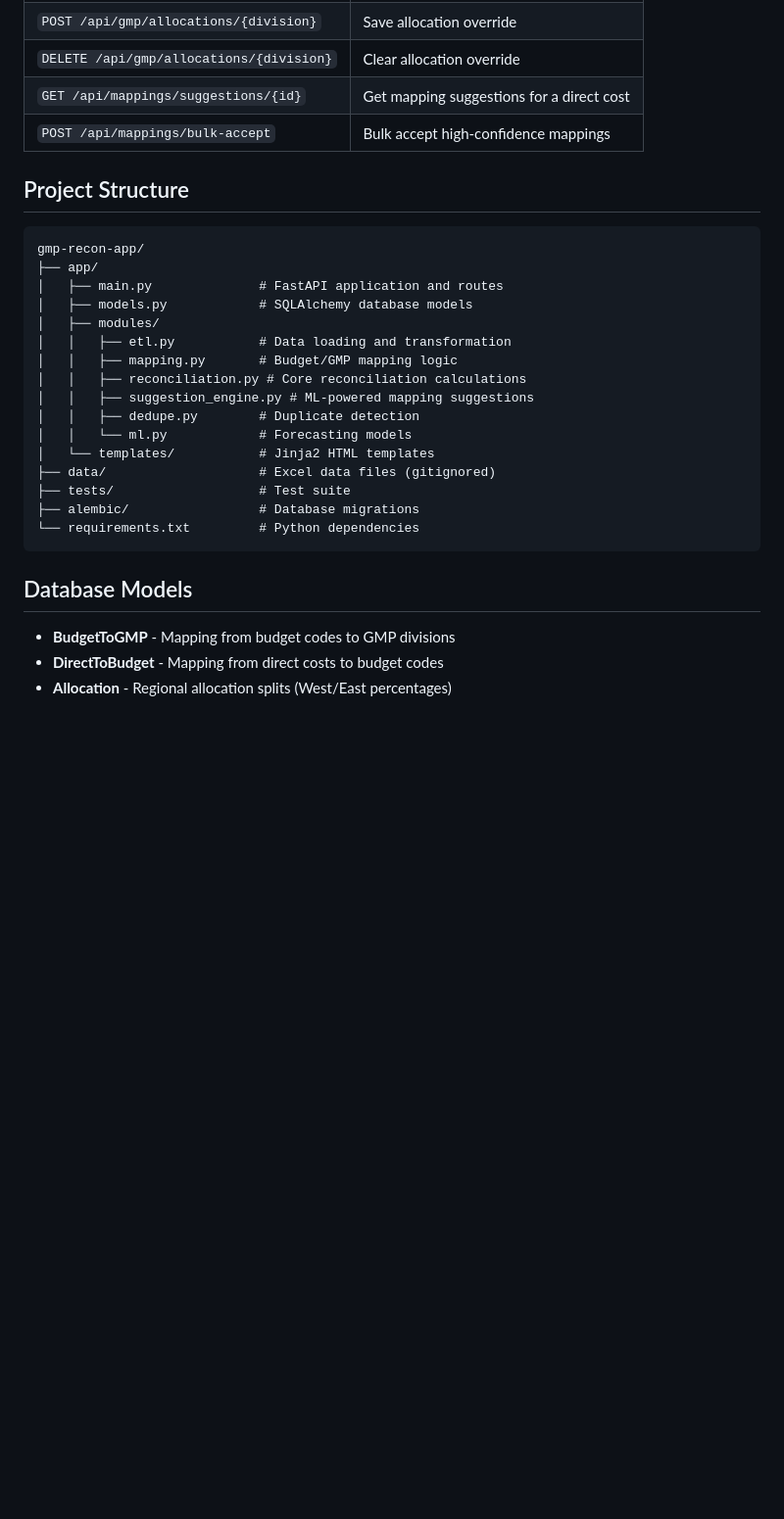
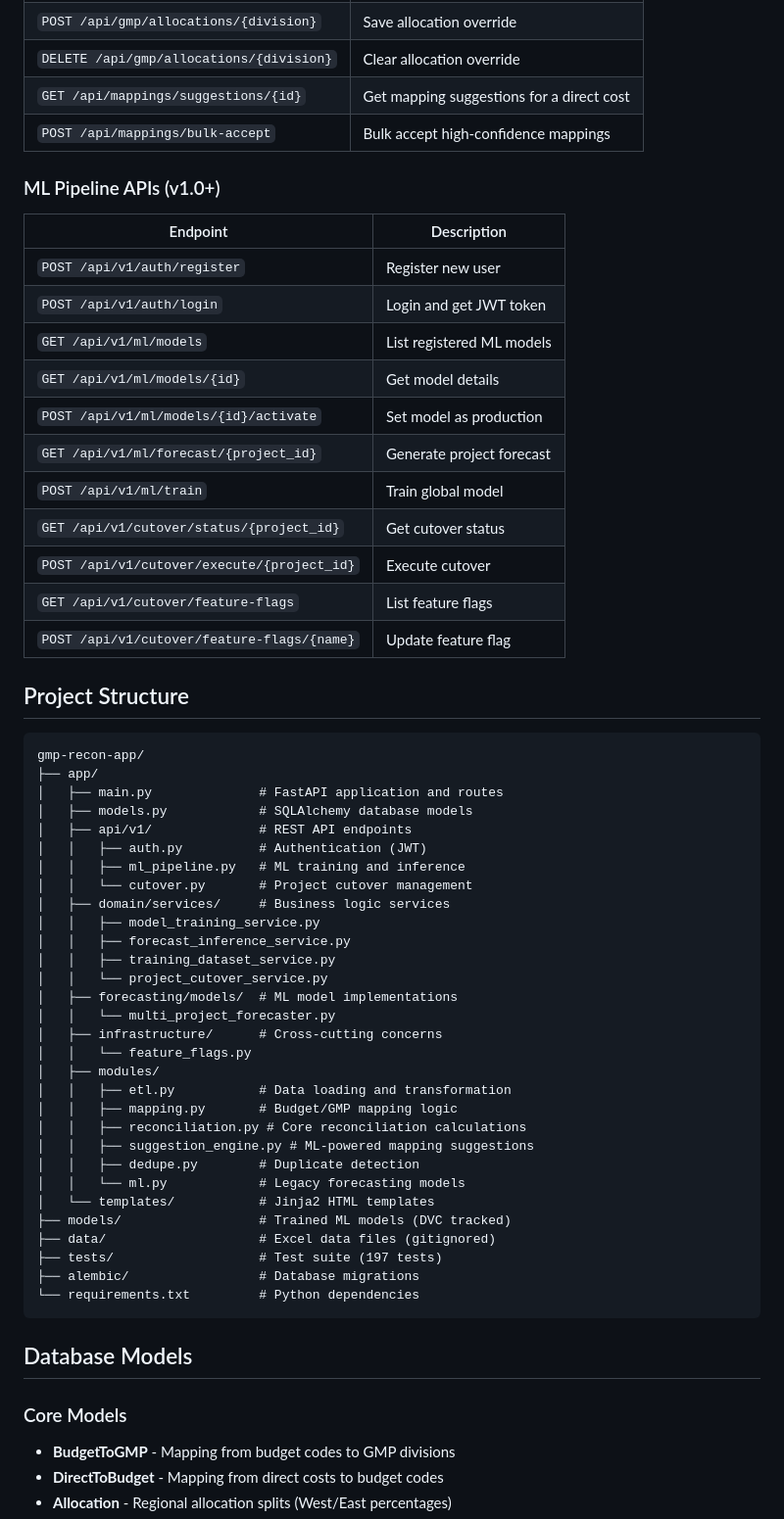
Before and after one commit to leogalvao/gmp-recon-app, a Markdown page: README.md, the part around one of its changes. Shown at 98% size. GitHub-like rendering; blank space fills up the shorter version.

````diff
--- a/README.md
+++ b/README.md
@@ -103,6 +114,21 @@ Place your data files in the `data/` directory:
 | `GET /api/mappings/suggestions/{id}` | Get mapping suggestions for a direct cost |
 | `POST /api/mappings/bulk-accept` | Bulk accept high-confidence mappings |
 
+### ML Pipeline APIs (v1.0+)
+| Endpoint | Description |
+|----------|-------------|
+| `POST /api/v1/auth/register` | Register new user |
+| `POST /api/v1/auth/login` | Login and get JWT token |
+| `GET /api/v1/ml/models` | List registered ML models |
+| `GET /api/v1/ml/models/{id}` | Get model details |
+| `POST /api/v1/ml/models/{id}/activate` | Set model as production |
+| `GET /api/v1/ml/forecast/{project_id}` | Generate project forecast |
+| `POST /api/v1/ml/train` | Train global model |
+| `GET /api/v1/cutover/status/{project_id}` | Get cutover status |
+| `POST /api/v1/cutover/execute/{project_id}` | Execute cutover |
+| `GET /api/v1/cutover/feature-flags` | List feature flags |
+| `POST /api/v1/cutover/feature-flags/{name}` | Update feature flag |
+
 ## Project Structure
 
 ```
@@ -110,22 +136,37 @@ gmp-recon-app/
 ├── app/
 │   ├── main.py              # FastAPI application and routes
 │   ├── models.py            # SQLAlchemy database models
+│   ├── api/v1/              # REST API endpoints
+│   │   ├── auth.py          # Authentication (JWT)
+│   │   ├── ml_pipeline.py   # ML training and inference
+│   │   └── cutover.py       # Project cutover management
+│   ├── domain/services/     # Business logic services
+│   │   ├── model_training_service.py
+│   │   ├── forecast_inference_service.py
+│   │   ├── training_dataset_service.py
+│   │   └── project_cutover_service.py
+│   ├── forecasting/models/  # ML model implementations
+│   │   └── multi_project_forecaster.py
+│   ├── infrastructure/      # Cross-cutting concerns
+│   │   └── feature_flags.py
 │   ├── modules/
 │   │   ├── etl.py           # Data loading and transformation
 │   │   ├── mapping.py       # Budget/GMP mapping logic
 │   │   ├── reconciliation.py # Core reconciliation calculations
 │   │   ├── suggestion_engine.py # ML-powered mapping suggestions
 │   │   ├── dedupe.py        # Duplicate detection
-│   │   └── ml.py            # Forecasting models
+│   │   └── ml.py            # Legacy forecasting models
 │   └── templates/           # Jinja2 HTML templates
+├── models/                  # Trained ML models (DVC tracked)
 ├── data/                    # Excel data files (gitignored)
-├── tests/                   # Test suite
+├── tests/                   # Test suite (197 tests)
 ├── alembic/                 # Database migrations
 └── requirements.txt         # Python dependencies
 ```
 
 ## Database Models
 
+### Core Models
 - **BudgetToGMP** - Mapping from budget codes to GMP divisions
 - **DirectToBudget** - Mapping from direct costs to budget codes
 - **Allocation** - Regional allocation splits (West/East percentages)
````
Also changed, not shown: other parts of README.md (+90 -1 lines).
